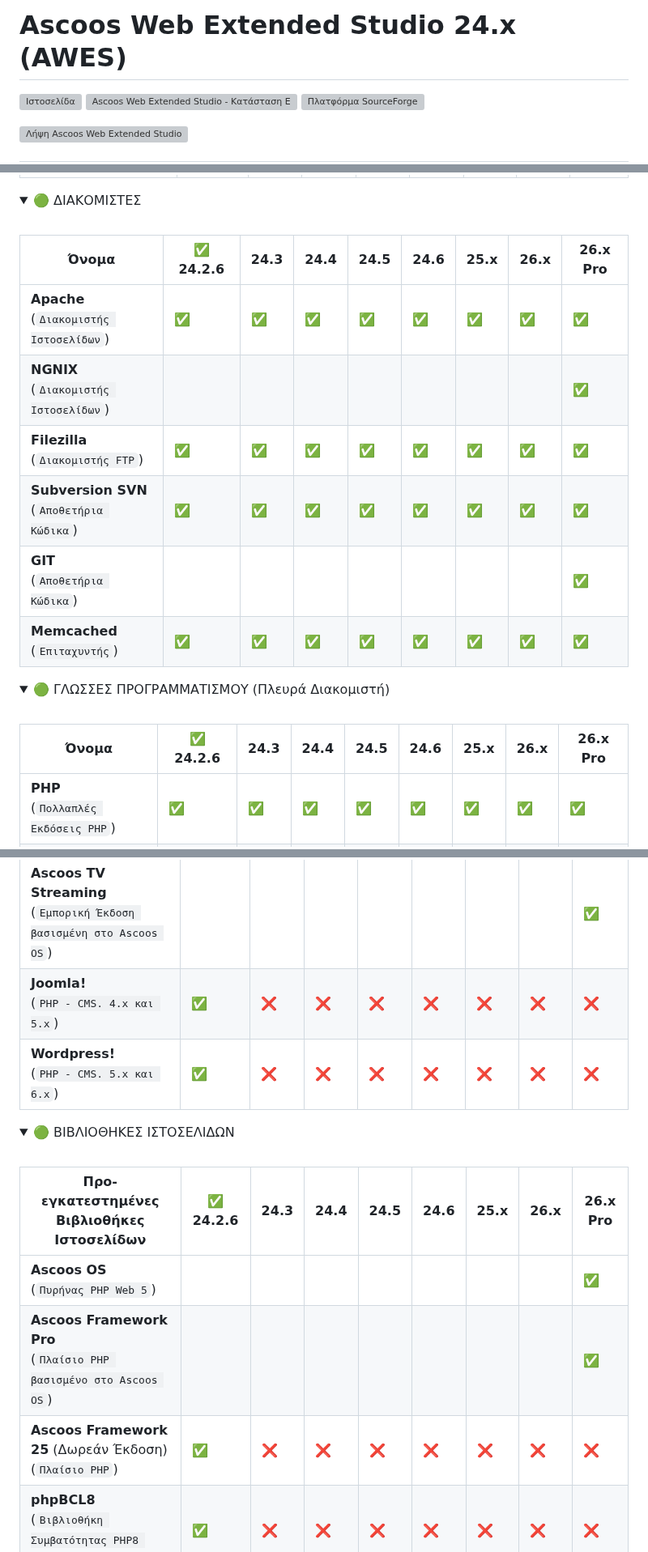
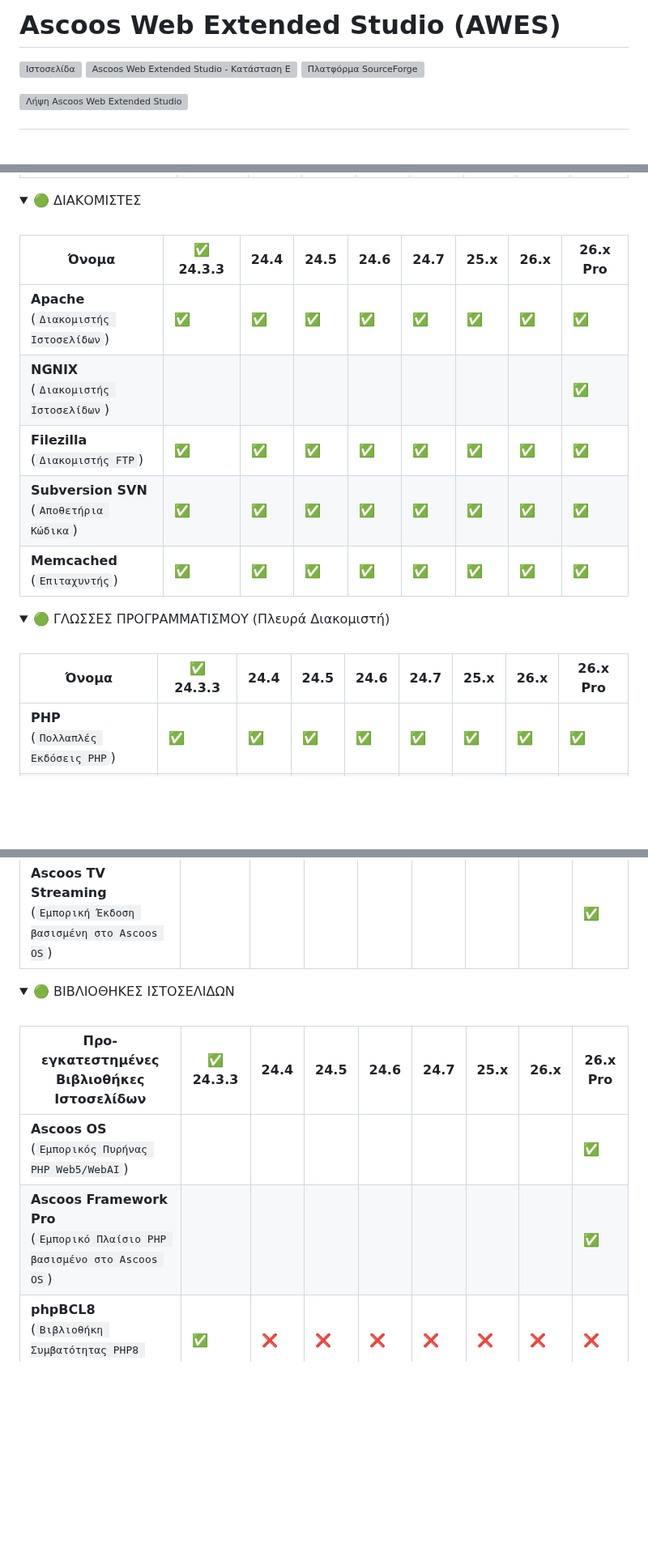
Before and after one commit to ascoos/awes, a Markdown page: README-GR.md, 3 parts joined by grey strips. Shown at 81% size. Drawn GitHub-style; folded sections open; blank space fills up the shorter version; grey boxes are pictures that could not be loaded.

```diff
--- a/README-GR.md
+++ b/README-GR.md
@@ -1,4 +1,4 @@
-# Ascoos Web Extended Studio 24.x (AWES)
+# Ascoos Web Extended Studio (AWES)
 
 [![Ιστοσελίδα](https://img.shields.io/website?url=https://www.ascoos.com&style=for-the-badge&label=Επίσημη%20Ιστοσελίδα%20Ascoos)](https://www.ascoos.com)
 [![Ascoos Web Extended Studio - Κατάσταση Επίσημης Ιστοσελίδας](https://img.shields.io/website?url=https://awes.ascoos.com&style=for-the-badge&label=Ascoos%20Web%20Extended%20Studio)](https://awes.ascoos.com)
@@ -173,13 +169,12 @@
 </summary>
  <br>
 
-|Όνομα | ✅ 24.2.6 | 24.3 | 24.4 | 24.5 | 24.6 | 25.x | 26.x | 26.x Pro |
+|Όνομα | ✅ 24.3.3 | 24.4 | 24.5 | 24.6 | 24.7 | 25.x | 26.x | 26.x Pro |
 |---|---|---|---|---|---|---|---|---|
 | **Apache**<br>(`Διακομιστής Ιστοσελίδων`) | ✅ | ✅ | ✅ | ✅ | ✅ | ✅ | ✅ | ✅ |
 | **NGNIX**<br>(`Διακομιστής Ιστοσελίδων`) |  |  |  |  |  |  |  | ✅ |
 | **Filezilla**<br>(`Διακομιστής FTP`) | ✅ | ✅ | ✅ | ✅ | ✅ | ✅ | ✅ | ✅ |
 | **Subversion SVN** <br> (`Αποθετήρια Κώδικα`) | ✅ | ✅ | ✅ | ✅ | ✅ | ✅ | ✅ | ✅ |
-| **GIT**<br>(`Αποθετήρια Κώδικα`) |  |  |  |  |  |  |  | ✅ |
 | **Memcached**<br>(`Επιταχυντής`) | ✅ | ✅ | ✅ | ✅ | ✅ | ✅ | ✅ | ✅ |
 </details>
 
@@ -189,7 +184,7 @@
 </summary>
  <br>
 
-|Όνομα | ✅ 24.2.6 | 24.3 | 24.4 | 24.5 | 24.6 | 25.x | 26.x | 26.x Pro |
+|Όνομα | ✅ 24.3.3 | 24.4 | 24.5 | 24.6 | 24.7 | 25.x | 26.x | 26.x Pro |
 |---|---|---|---|---|---|---|---|---|
 | **PHP** <br> (`Πολλαπλές Εκδόσεις PHP`) | ✅ | ✅ | ✅ | ✅ | ✅ | ✅ | ✅ | ✅ |
 | **Python** <br> (`Εκτέλεση ως Apache CGI`) | ✅ | ✅ | ✅ | ✅ | ✅ | ✅ | ✅ | ✅ |
@@ -271,9 +266,6 @@
 | **Ascoos Bug Manager** <br> (`Εμπορική Έκδοση βασισμένη στο Ascoos OS`) |  |  |  |  |  |  |  | ✅ |
 | **Ascoos Torrent Client** <br> (`Εμπορική Έκδοση βασισμένη στο Ascoos OS`) |  |  |  |  |  |  |  | ✅ |
 | **Ascoos TV Streaming** <br> (`Εμπορική Έκδοση βασισμένη στο Ascoos OS`) |  |  |  |  |  |  |  | ✅ |
-| **Joomla!** <br> (`PHP - CMS. 4.x και 5.x`) | ✅ | ❌ | ❌ | ❌ | ❌ | ❌ | ❌ | ❌ |
-| **Wordpress!** <br> (`PHP - CMS. 5.x και 6.x`) | ✅ | ❌ | ❌ | ❌ | ❌ | ❌ | ❌ | ❌ |
-
 </details>
 
 <details>
@@ -282,11 +274,10 @@
 </summary>
  <br>
 
-|Προ-εγκατεστημένες Βιβλιοθήκες Ιστοσελίδων | ✅ 24.2.6 | 24.3 | 24.4 | 24.5 | 24.6 | 25.x | 26.x | 26.x Pro |
+| Προ-εγκατεστημένες Βιβλιοθήκες Ιστοσελίδων | ✅ 24.3.3 | 24.4 | 24.5 | 24.6 | 24.7 | 25.x | 26.x | 26.x Pro |
 |---|---|---|---|---|---|---|---|---|
-| **Ascoos OS** <br> (`Πυρήνας PHP Web 5`) |  |  |  |  |  |  |  | ✅ |
-| **Ascoos Framework Pro** <br> (`Πλαίσιο PHP βασισμένο στο Ascoos OS`) |  |  |  |  |  |  |  | ✅ |
-| **Ascoos Framework 25** (Δωρεάν Έκδοση)<br> (`Πλαίσιο PHP`) | ✅ | ❌ | ❌ | ❌ | ❌ | ❌ | ❌ | ❌ |
+| **Ascoos OS** <br> (`Εμπορικός Πυρήνας PHP Web5/WebAI`) |  |  |  |  |  |  |  | ✅ |
+| **Ascoos Framework Pro** <br> (`Εμπορικό Πλαίσιο PHP βασισμένο στο Ascoos OS`) |  |  |  |  |  |  |  | ✅ |
 | **phpBCL8** <br> (`Βιβλιοθήκη Συμβατότητας PHP8 προς τα Πίσω`) | ✅ | ❌ | ❌ | ❌ | ❌ | ❌ | ❌ | ❌ |
 | **Ascoos BootLib** <br> (`Πλαίσιο διεπαφής Χρηστών`) |  |  |  | ✅ | ✅ | ✅ | ✅ | ✅ |
 | **jAscoos** <br> (`Πλαίσιο Javascript`) |  |  |  | ✅ | ✅ | ✅ | ✅ | ✅ |
```
Also changed, not shown: other parts of README-GR.md (+8 -12 lines), README.md (+13 -20 lines).
